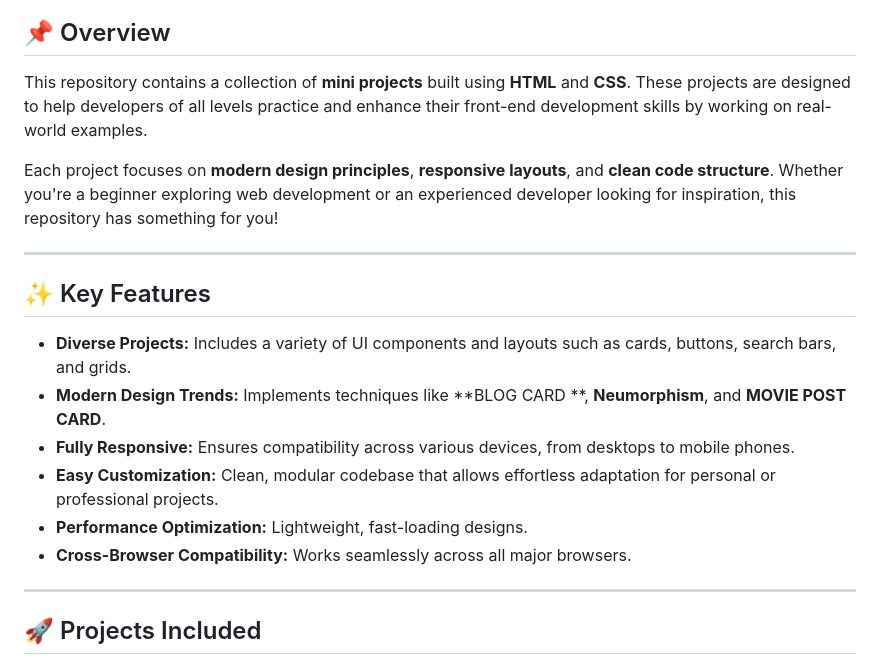
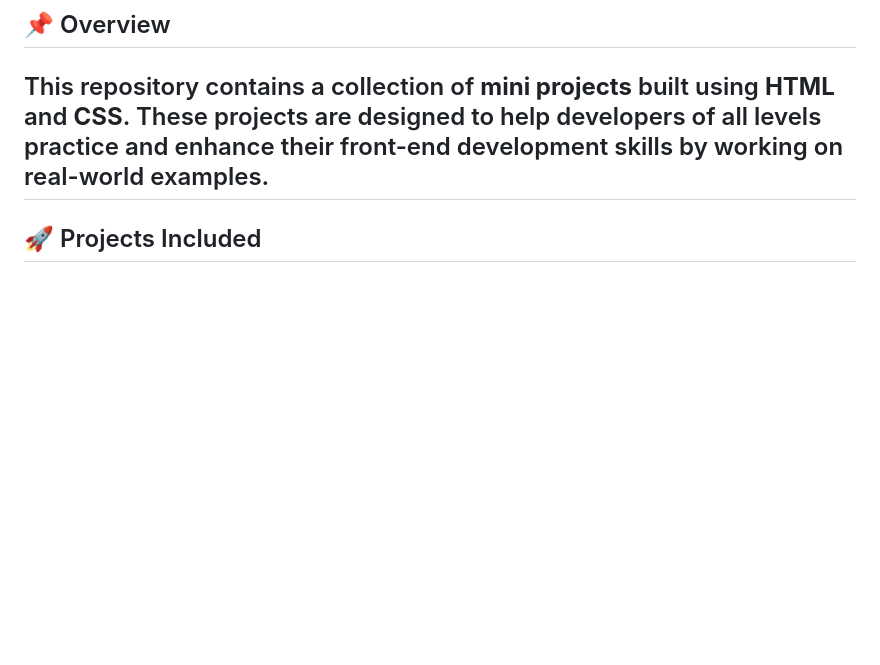
Before and after one commit to Abhilasha-Ahingare/HTML-CSS-PROJECTS, a Markdown page: README.md, the part around the change. Rendered like a GitHub page; blank space fills up the shorter version.

```diff
--- a/README.md
+++ b/README.md
@@ -3,20 +3,6 @@
 ## 📌 Overview
 
 This repository contains a collection of **mini projects** built using **HTML** and **CSS**. These projects are designed to help developers of all levels practice and enhance their front-end development skills by working on real-world examples.
-
-Each project focuses on **modern design principles**, **responsive layouts**, and **clean code structure**. Whether you're a beginner exploring web development or an experienced developer looking for inspiration, this repository has something for you!
-
----
-
-## ✨ Key Features
-
-- **Diverse Projects:** Includes a variety of UI components and layouts such as cards, buttons, search bars, and grids.
-- **Modern Design Trends:** Implements techniques like **BLOG CARD **, **Neumorphism**, and **MOVIE POST CARD**.
-- **Fully Responsive:** Ensures compatibility across various devices, from desktops to mobile phones.
-- **Easy Customization:** Clean, modular codebase that allows effortless adaptation for personal or professional projects.
-- **Performance Optimization:** Lightweight, fast-loading designs.
-- **Cross-Browser Compatibility:** Works seamlessly across all major browsers.
-
 ---
 
 ## 🚀 Projects Included
```
